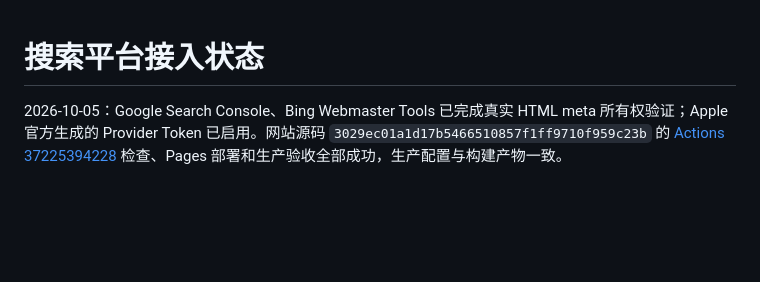
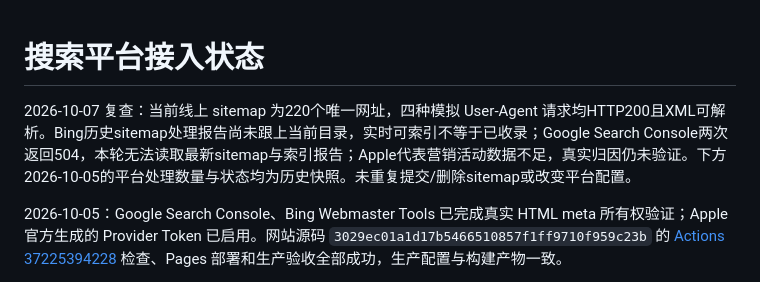
Before and after one commit to gaozichen2012/hailinklabs-website, a Markdown page: docs/SEO_EXTERNAL_ACTIONS.md, the part around the change. Drawn GitHub-style; blank space fills up the shorter version.

```diff
--- a/docs/SEO_EXTERNAL_ACTIONS.md
+++ b/docs/SEO_EXTERNAL_ACTIONS.md
@@ -1,4 +1,6 @@
 # 搜索平台接入状态
+
+2026-10-07 复查：当前线上 sitemap 为220个唯一网址，四种模拟 User-Agent 请求均HTTP200且XML可解析。Bing历史sitemap处理报告尚未跟上当前目录，实时可索引不等于已收录；Google Search Console两次返回504，本轮无法读取最新sitemap与索引报告；Apple代表营销活动数据不足，真实归因仍未验证。下方2026-10-05的平台处理数量与状态均为历史快照。未重复提交/删除sitemap或改变平台配置。
 
 2026-10-05：Google Search Console、Bing Webmaster Tools 已完成真实 HTML meta 所有权验证；Apple 官方生成的 Provider Token 已启用。网站源码 `3029ec01a1d17b5466510857f1ff9710f959c23b` 的 [Actions 37225394228](https://github.com/gaozichen2012/hailinklabs-website/actions/runs/37225394228) 检查、Pages 部署和生产验收全部成功，生产配置与构建产物一致。
 
```
Also changed, not shown: docs/项目当前状态.md (+2 -0 lines).
